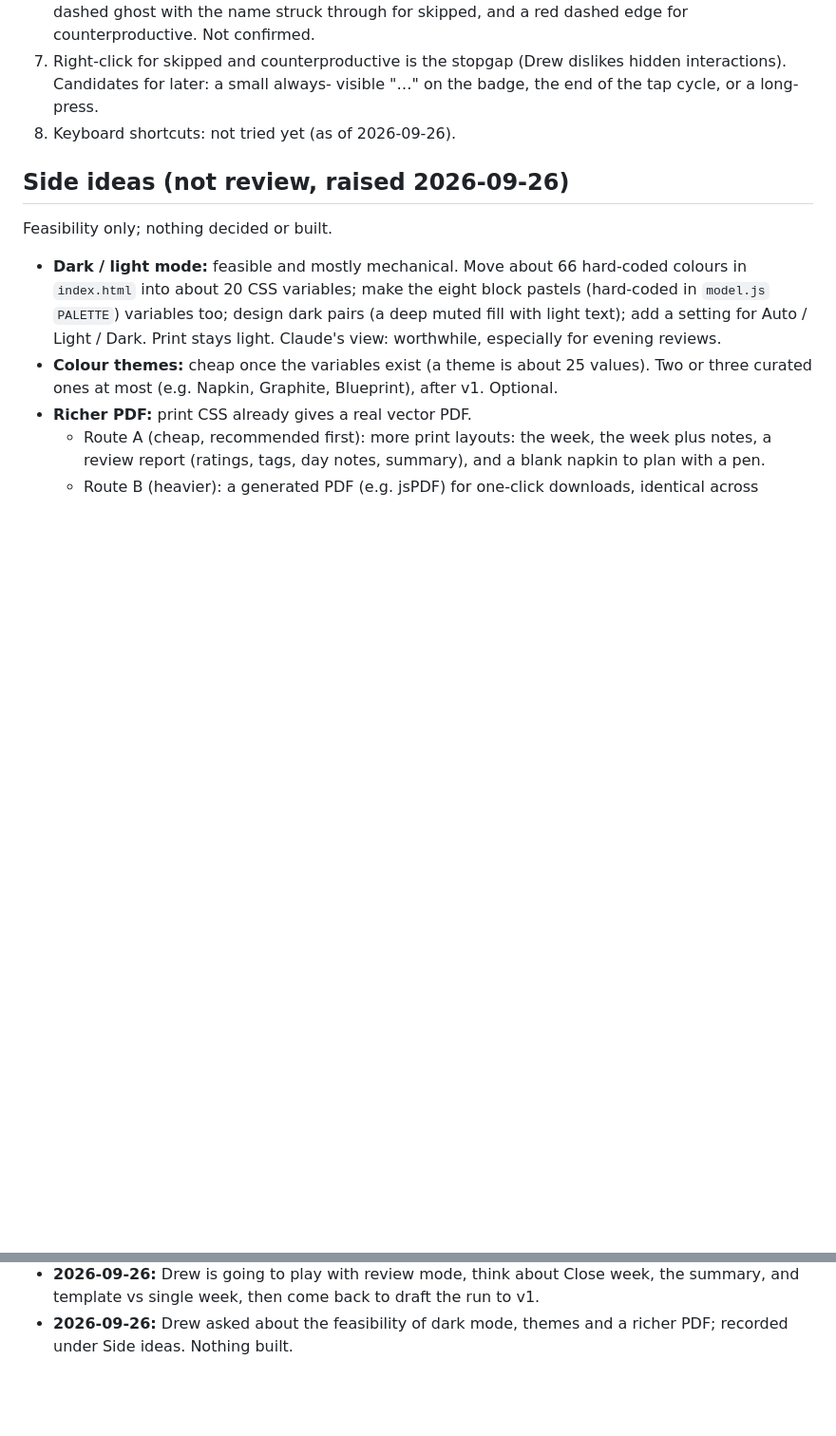
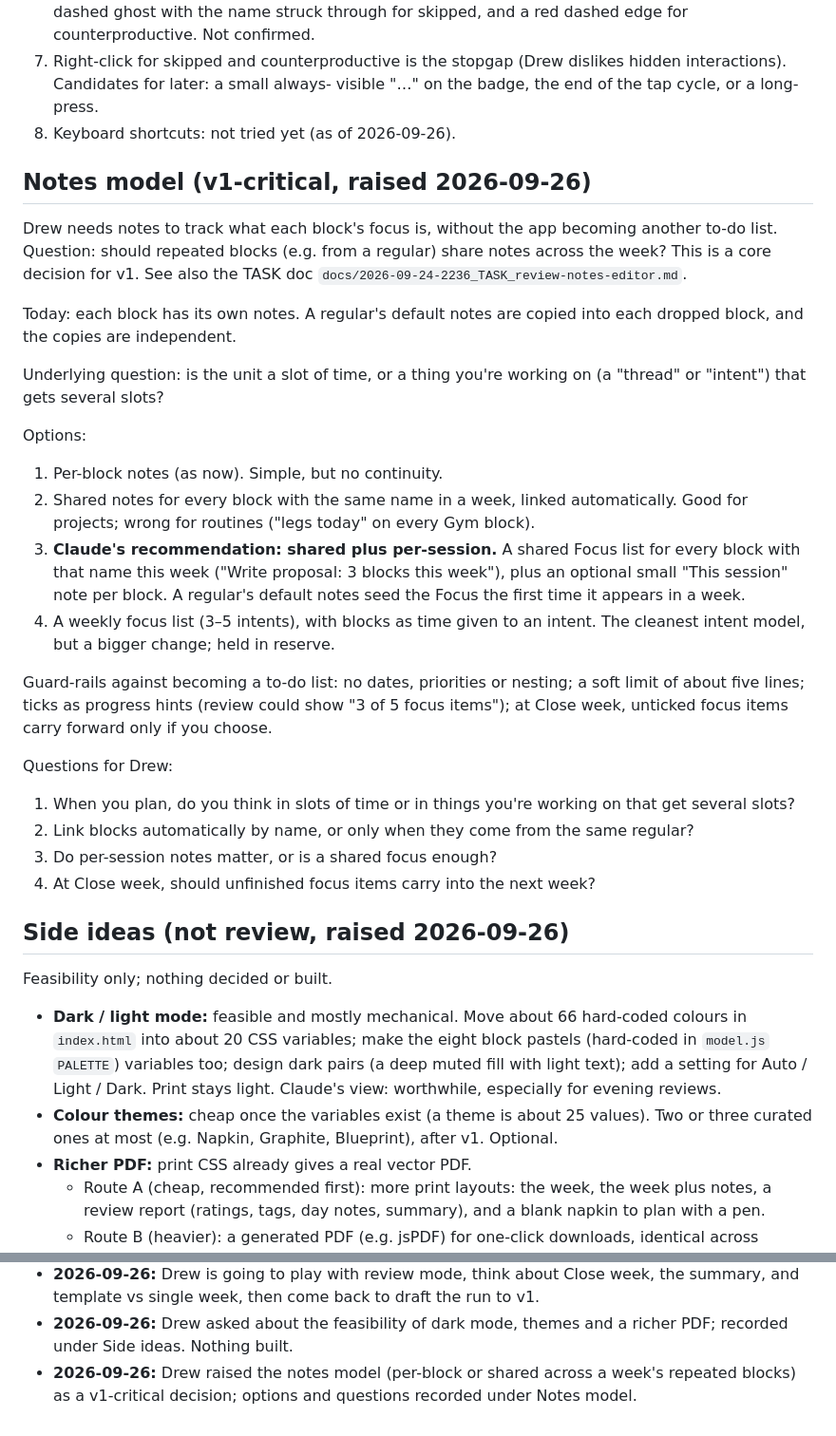
Before and after one commit to insipid/sundry, a Markdown page: docs/2026-09-25-2127_BRAINSTORM_schedule-ish-review.md, 2 parts joined by grey strips. Shown at 95% size. GitHub-like rendering; blank space fills up the shorter version.

Commit message:
Brainstorm notes: notes model options (per-block vs shared focus) for v1

```diff
--- a/docs/2026-09-25-2127_BRAINSTORM_schedule-ish-review.md
+++ b/docs/2026-09-25-2127_BRAINSTORM_schedule-ish-review.md
@@ -116,6 +116,44 @@ live week, ready to use again.
    visible "…" on the badge, the end of the tap cycle, or a long-press.
 8. Keyboard shortcuts: not tried yet (as of 2026-09-26).
 
+## Notes model (v1-critical, raised 2026-09-26)
+
+Drew needs notes to track what each block's focus is, without the app
+becoming another to-do list. Question: should repeated blocks (e.g. from a
+regular) share notes across the week? This is a core decision for v1.
+See also the TASK doc `docs/2026-09-24-2236_TASK_review-notes-editor.md`.
+
+Today: each block has its own notes. A regular's default notes are copied
+into each dropped block, and the copies are independent.
+
+Underlying question: is the unit a slot of time, or a thing you're working
+on (a "thread" or "intent") that gets several slots?
+
+Options:
+1. Per-block notes (as now). Simple, but no continuity.
+2. Shared notes for every block with the same name in a week, linked
+   automatically. Good for projects; wrong for routines ("legs today" on
+   every Gym block).
+3. **Claude's recommendation: shared plus per-session.** A shared Focus list
+   for every block with that name this week ("Write proposal: 3 blocks this
+   week"), plus an optional small "This session" note per block. A regular's
+   default notes seed the Focus the first time it appears in a week.
+4. A weekly focus list (3–5 intents), with blocks as time given to an
+   intent. The cleanest intent model, but a bigger change; held in reserve.
+
+Guard-rails against becoming a to-do list: no dates, priorities or nesting;
+a soft limit of about five lines; ticks as progress hints (review could
+show "3 of 5 focus items"); at Close week, unticked focus items carry
+forward only if you choose.
+
+Questions for Drew:
+1. When you plan, do you think in slots of time or in things you're working
+   on that get several slots?
+2. Link blocks automatically by name, or only when they come from the same
+   regular?
+3. Do per-session notes matter, or is a shared focus enough?
+4. At Close week, should unfinished focus items carry into the next week?
+
 ## Side ideas (not review, raised 2026-09-26)
 
 Feasibility only; nothing decided or built.
@@ -168,3 +206,6 @@ Feasibility only; nothing decided or built.
   the run to v1.
 - **2026-09-26:** Drew asked about the feasibility of dark mode, themes and a
   richer PDF; recorded under Side ideas. Nothing built.
+- **2026-09-26:** Drew raised the notes model (per-block or shared across a
+  week's repeated blocks) as a v1-critical decision; options and questions
+  recorded under Notes model.
```
